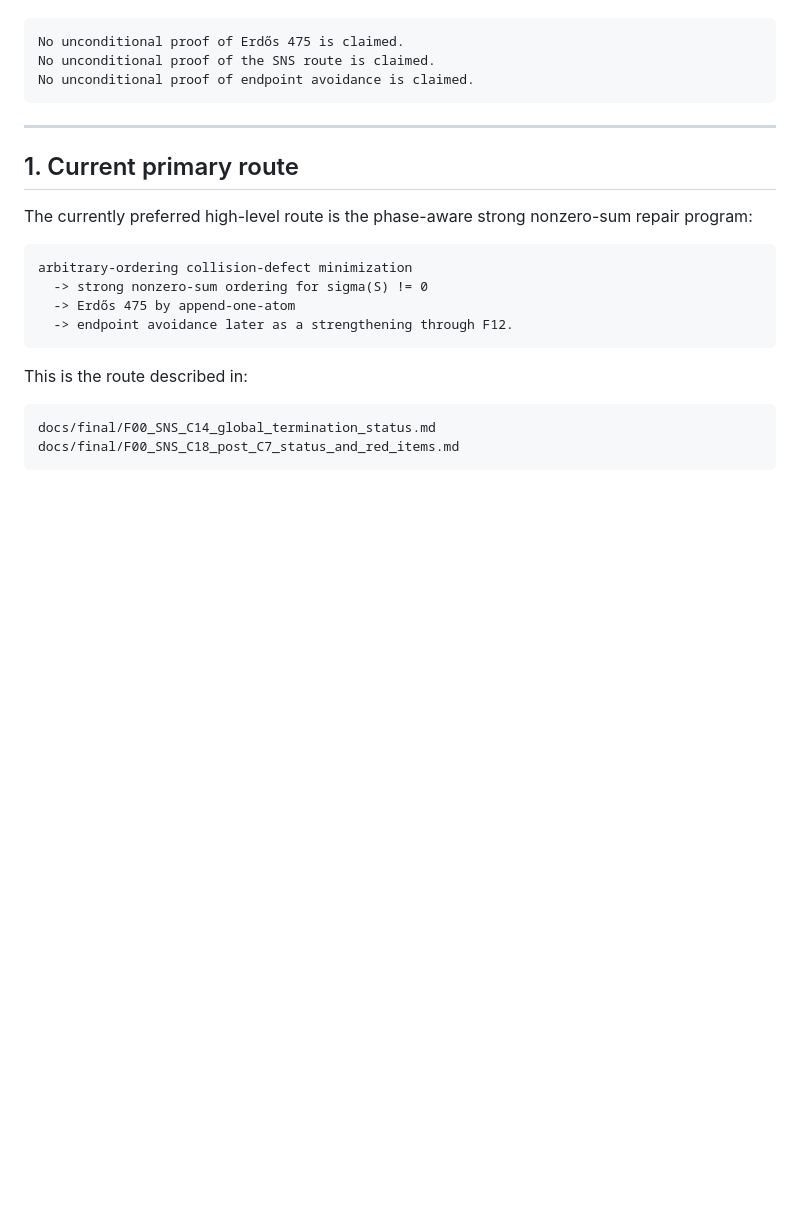
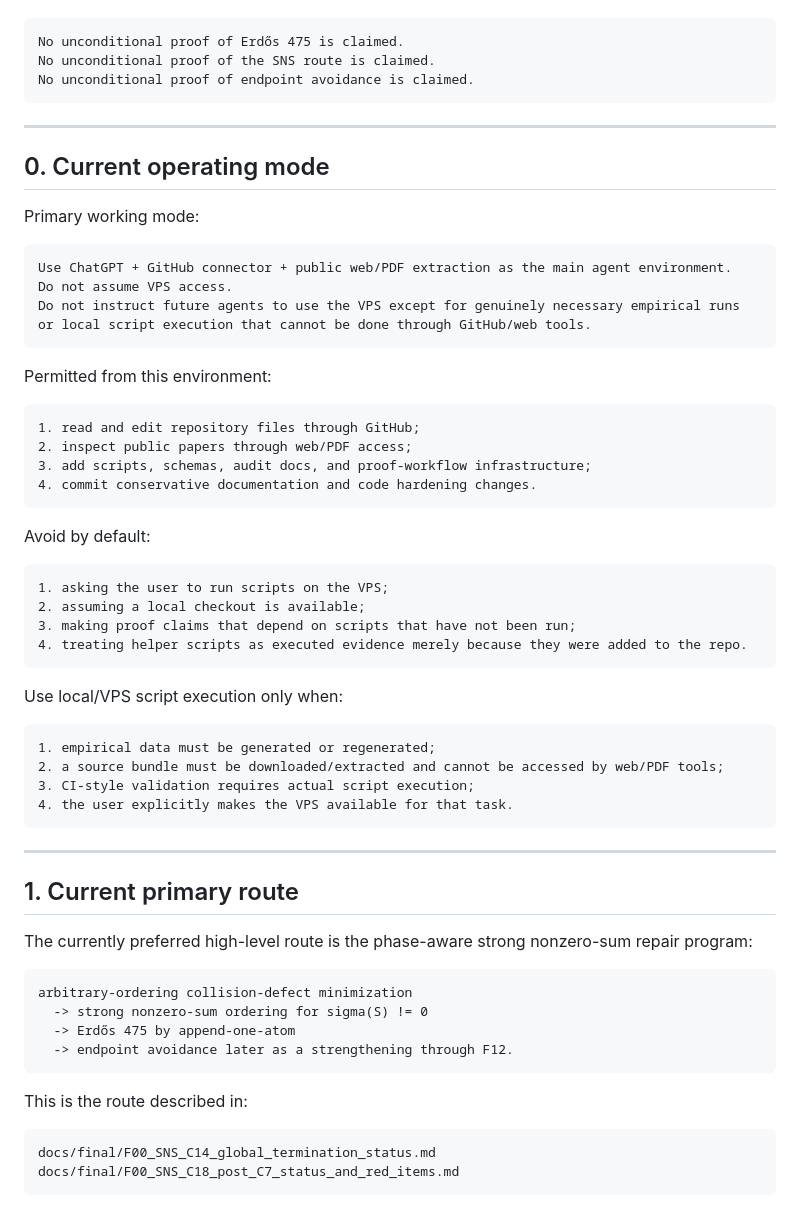
Before and after one commit to Kajin-0/erdos-475, a Markdown page: docs/CURRENT_ANALYTIC_STATUS_OVERRIDE.md, the part around the change. Drawn GitHub-style; blank space fills up the shorter version.

Commit message:
Document no-VPS primary workflow

````diff
--- a/docs/CURRENT_ANALYTIC_STATUS_OVERRIDE.md
+++ b/docs/CURRENT_ANALYTIC_STATUS_OVERRIDE.md
@@ -16,6 +16,45 @@ Claim boundary:
 No unconditional proof of Erdős 475 is claimed.
 No unconditional proof of the SNS route is claimed.
 No unconditional proof of endpoint avoidance is claimed.
+```
+
+---
+
+## 0. Current operating mode
+
+Primary working mode:
+
+```text
+Use ChatGPT + GitHub connector + public web/PDF extraction as the main agent environment.
+Do not assume VPS access.
+Do not instruct future agents to use the VPS except for genuinely necessary empirical runs or local script execution that cannot be done through GitHub/web tools.
+```
+
+Permitted from this environment:
+
+```text
+1. read and edit repository files through GitHub;
+2. inspect public papers through web/PDF access;
+3. add scripts, schemas, audit docs, and proof-workflow infrastructure;
+4. commit conservative documentation and code hardening changes.
+```
+
+Avoid by default:
+
+```text
+1. asking the user to run scripts on the VPS;
+2. assuming a local checkout is available;
+3. making proof claims that depend on scripts that have not been run;
+4. treating helper scripts as executed evidence merely because they were added to the repo.
+```
+
+Use local/VPS script execution only when:
+
+```text
+1. empirical data must be generated or regenerated;
+2. a source bundle must be downloaded/extracted and cannot be accessed by web/PDF tools;
+3. CI-style validation requires actual script execution;
+4. the user explicitly makes the VPS available for that task.
 ```
 
 ---
````
